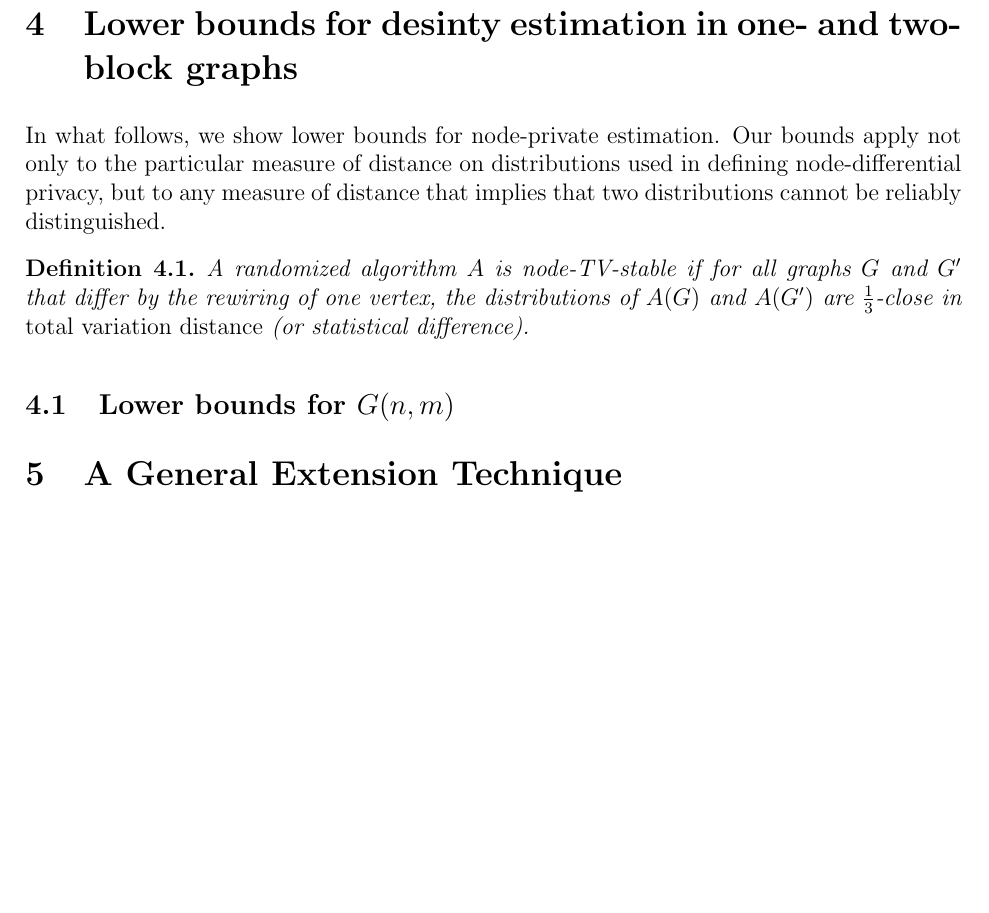
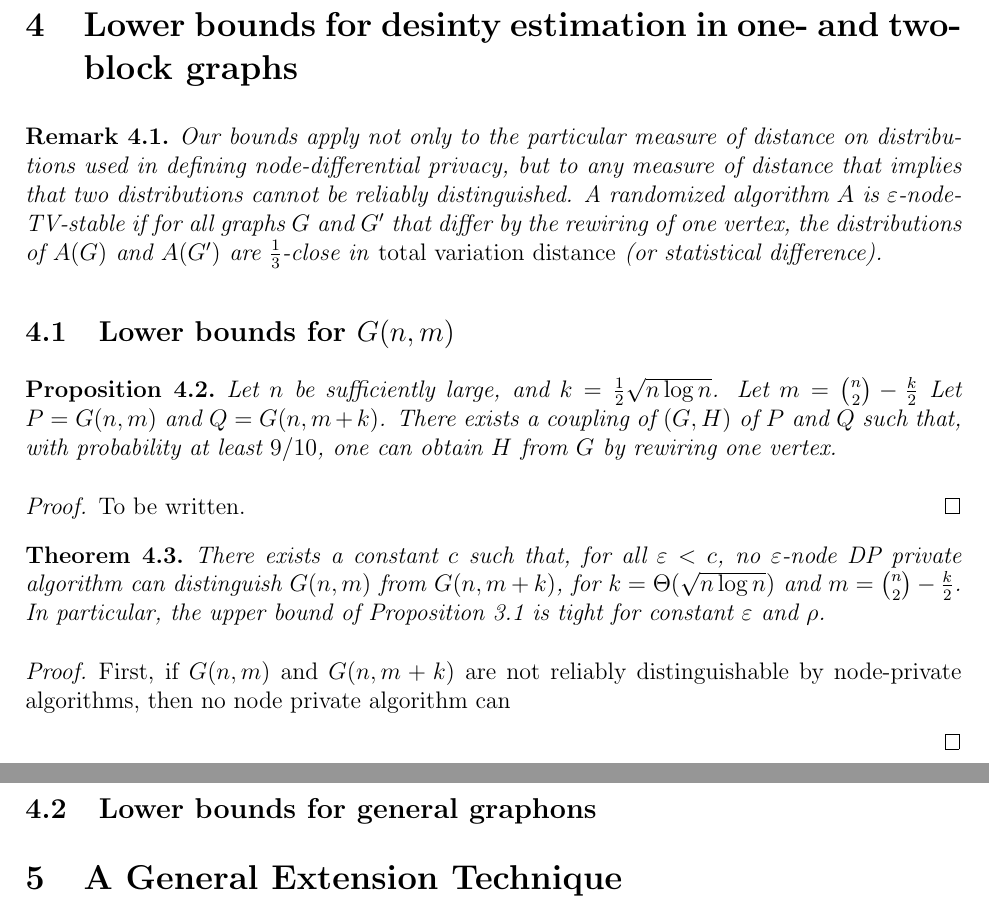
Before and after one commit to IliasZadik/privgraphs, a LaTeX paper (FOCS.tex, which reads lowerbounds.tex): part of page 2 of 3 before the commit and two parts of pages 2 and 3 of 3 after it, the two joined at a grey line, cut so that both start at the same text, the shorter picture padded with empty space. Compiled offline with pdfLaTeX.

Commit message:
started writing lower bounds

```diff
--- a/lowerbounds.tex
+++ b/lowerbounds.tex
@@ -2,16 +2,49 @@
 \section{Lower bounds for desinty estimation in one- and two- block graphs}
 \label{sec:lower}
 
-In what follows, we show lower bounds for node-private estimation. Our bounds apply not only to the particular measure of distance on distributions used in defining node-differential privacy, but to any measure of distance that implies that two distributions cannot be reliably distinguished.
+\begin{remark} Our bounds apply not only to the particular measure of
+  distance on distributions used in defining node-differential
+  privacy, but to any measure of distance that implies that two
+  distributions cannot be reliably distinguished. A randomized
+  algorithm $A$ is $\epsilon$-node-TV-stable if for all graphs $G$ and
+  $G'$ that differ by the rewiring of one vertex, the distributions of
+  $A(G)$ and $A(G')$ are $\tfrac 1 3$-close in \emph{total variation
+    distance} (or statistical difference).
+\end{remark}
 
-\begin{definition}
-  A randomized algorithm $A$ is node-TV-stable if for all graphs $G$
-  and $G'$ that differ by the rewiring of one vertex, the
-  distributions of $A(G)$ and $A(G')$ are $\tfrac 1 3$-close in
-  \emph{total variation distance} (or statistical difference).
-\end{definition}
+\subsection{Lower bounds for $G(n,m)$} \label{sec:lower-one-block}
 
-\subsection{Lower bounds for $G(n,m)$}
+\begin{proposition}
+  Let $n$ be sufficiently large, and $k = \tfrac 1 2 \sqrt{n \log n}$. Let $m = {\binom n 2} - \frac k 2$
+  Let $P = G(n,m)$ and $Q = G(n,m +k )$.
+  There exists a coupling of $(G,H)$ of $P$ and $Q$ such that, with probability at least $9/10$, one can obtain $H$ from $G$ by rewiring one vertex.
+\end{proposition}
+
+\begin{proof}
+  To be written.
+\end{proof}
+
+\begin{theorem}
+  There exists a constant $c$ such that, for all $\epsilon< c$, no
+  $\epsilon$-node DP private algorithm can distinguish $G(n,m)$ from
+  $G(n,m +k )$, for $k = \Theta(\sqrt{n \log n})$ and $m = \binom n 2
+  - \tfrac k 2$. In particular, the upper bound of
+  Proposition~\ref{prop:32-fixed-m} is tight for constant $\epsilon$
+  and $\rho$.
+\end{theorem}
+
+\begin{proof}
+  First, if $G(n,m)$ and
+  $G(n,m +k )$ are not reliably distinguishable by node-private
+  algorithms, then no node private algorithm can
+
+
+\end{proof}
+
+\subsection{Lower bounds for general graphons}
+\label{sec:lower-one-block}
+
+
 
 
 
```
